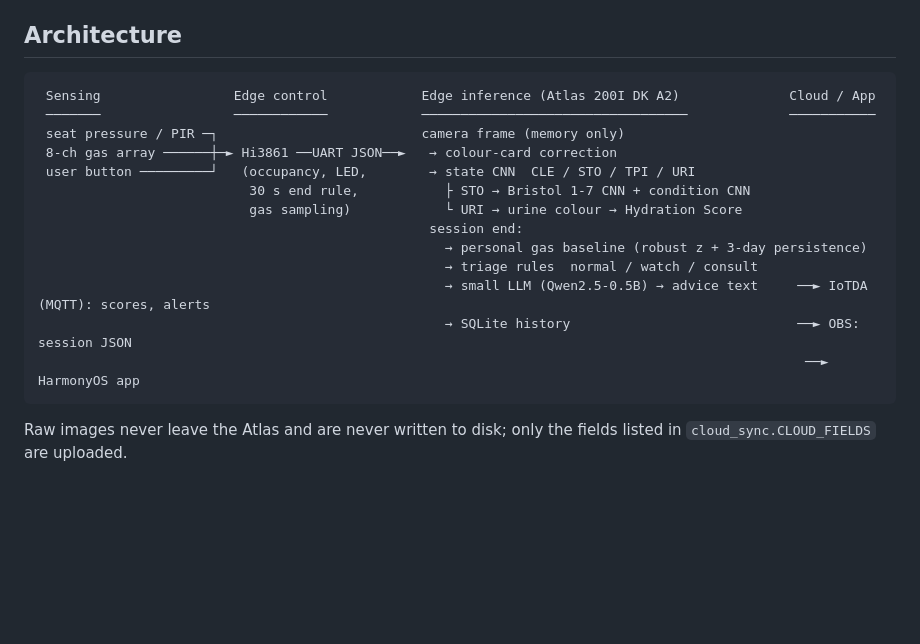
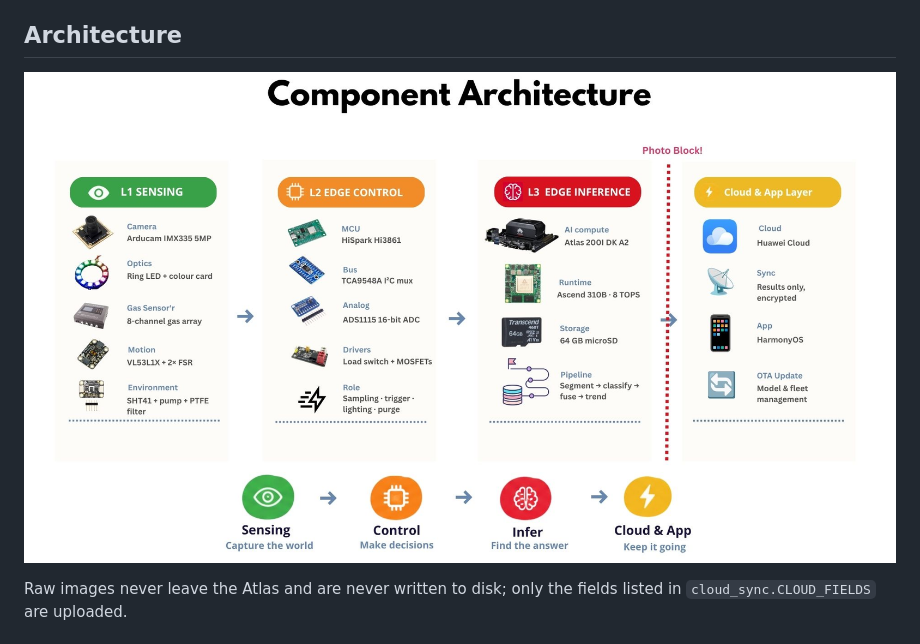
Before and after one commit to yangye3058845465-sys/PeekaPoo, a Markdown page: README.md, the part around the change. Rendered like a GitHub page; pictures changed too: docs/huawei_stack.jpg (added); blank space fills up the shorter version.

Commit message:
Use component architecture figure in README

````diff
--- a/README.md
+++ b/README.md
@@ -11,21 +11,7 @@ re-architected for PeekaPoo's edge-first design on Huawei hardware, and extended
 
 ## Architecture
 
-```
- Sensing                 Edge control            Edge inference (Atlas 200I DK A2)              Cloud / App
- ───────                 ────────────            ──────────────────────────────────             ───────────
- seat pressure / PIR ─┐                          camera frame (memory only)
- 8-ch gas array ──────┼─► Hi3861 ──UART JSON──►   → colour-card correction
- user button ─────────┘   (occupancy, LED,        → state CNN  CLE / STO / TPI / URI
-                           30 s end rule,           ├ STO → Bristol 1-7 CNN + condition CNN
-                           gas sampling)            └ URI → urine colour → Hydration Score
-                                                  session end:
-                                                    → personal gas baseline (robust z + 3-day persistence)
-                                                    → triage rules  normal / watch / consult
-                                                    → small LLM (Qwen2.5-0.5B) → advice text     ──► IoTDA (MQTT): scores, alerts
-                                                    → SQLite history                             ──► OBS: session JSON
-                                                                                                  ──► HarmonyOS app
-```
+![PeekaPoo component architecture](docs/huawei_stack.jpg)
 
 Raw images never leave the Atlas and are never written to disk; only the fields listed in
 `cloud_sync.CLOUD_FIELDS` are uploaded.
````
